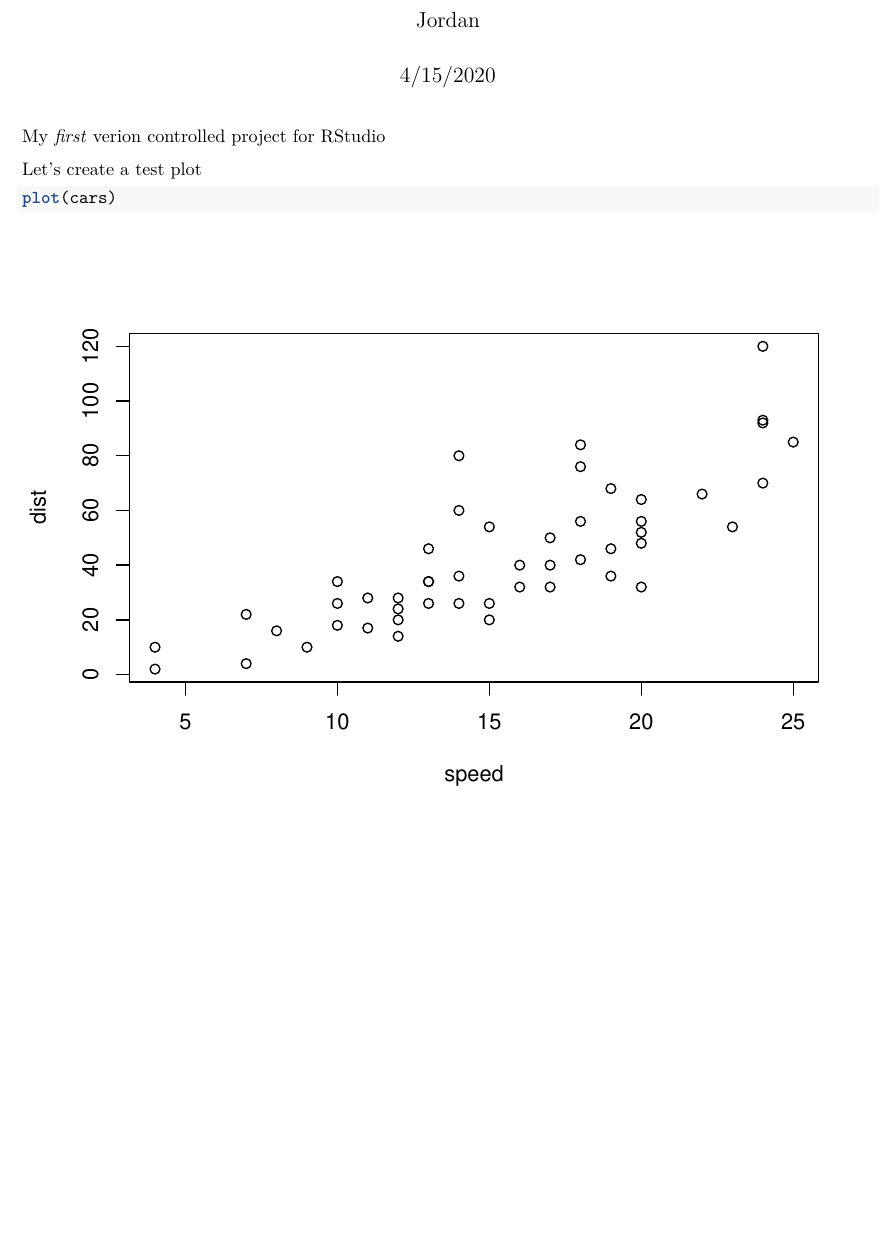
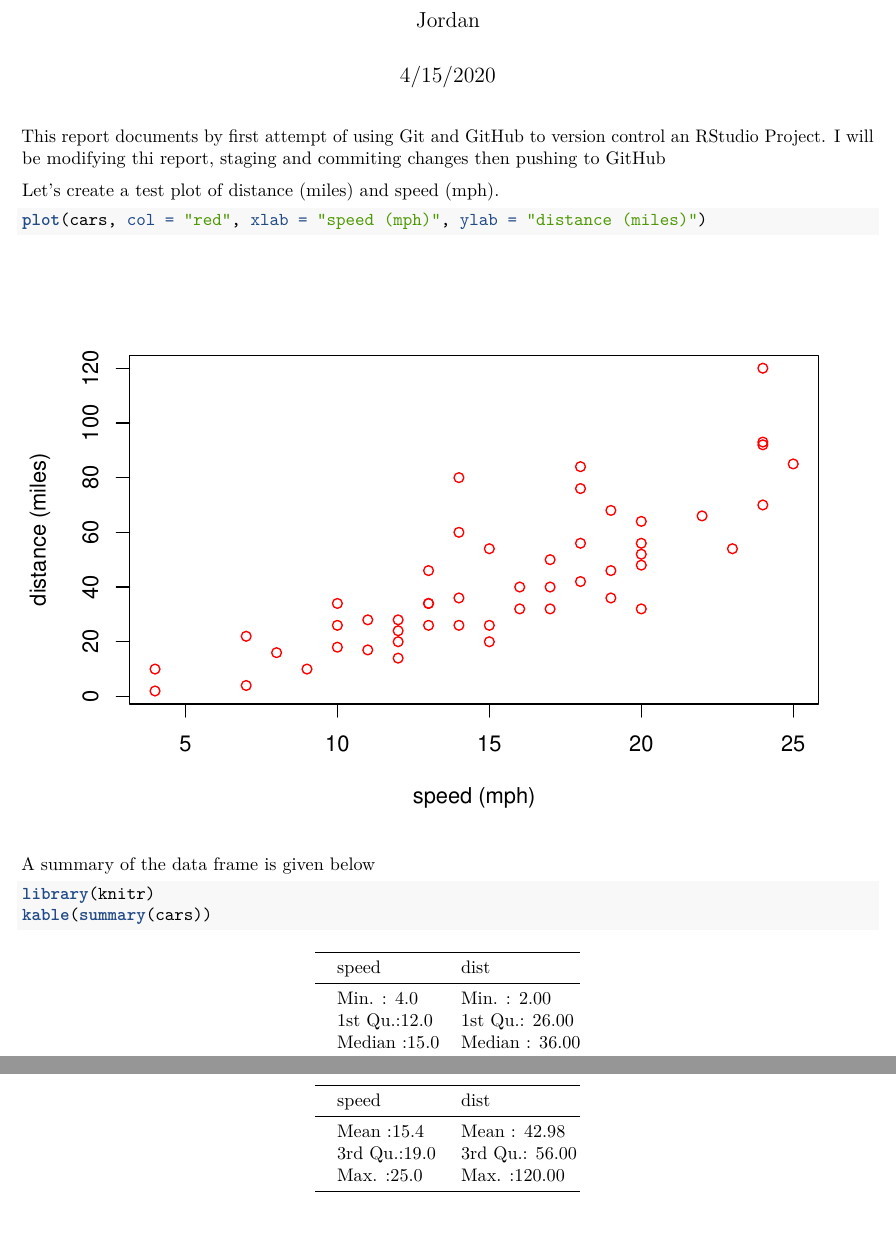
Before and after one commit to Jordan-Heiman/first_repo, an R Markdown document (first_repo_markdown2.Rmd): part of the page before the commit and two parts of pages 1 and 2 of 2 after it, the two joined at a grey line, cut so that both start at the same text, the shorter picture padded with empty space. Rendered offline with R 4.5, knitr and Pandoc, then LaTeX, with nearby package versions; both versions are drawn in the output format of the newer one.

Commit message:
improved plot and added summary table of dataframe

````diff
--- a/first_repo_markdown2.Rmd
+++ b/first_repo_markdown2.Rmd
@@ -9,10 +9,17 @@ output: html_document
 knitr::opts_chunk$set(echo = TRUE)
 ```
 
-My *first* verion controlled project for RStudio
+This report documents by first attempt of using Git and GitHub to version control an RStudio Project. I will be modifying thi report, staging and commiting changes then pushing to GitHub
 
-Let's create a test plot
+Let's create a test plot of distance (miles) and speed (mph).
 
 ```{r, test-plot}
-plot(cars)
+plot(cars, col = "red", xlab = "speed (mph)", ylab = "distance (miles)")
 ```
+
+A summary of the data frame is given below
+
+```{r, cars-summary}
+library(knitr)
+kable(summary(cars))
+```
````
Also changed, not shown: first_repo_markdown2.pdf (added), first_repo_markdown2.Rmd (2 more changed lines).
